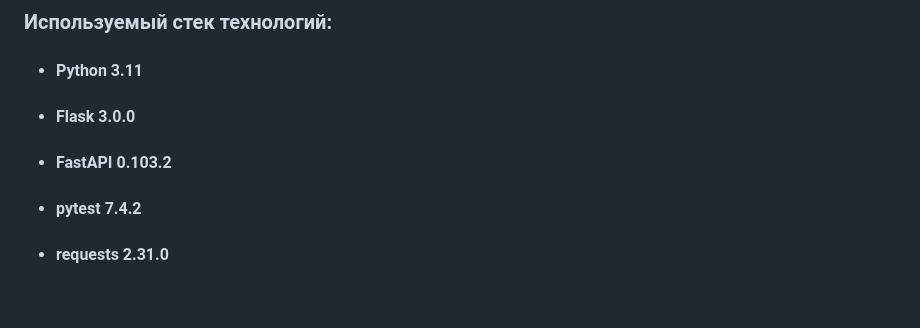
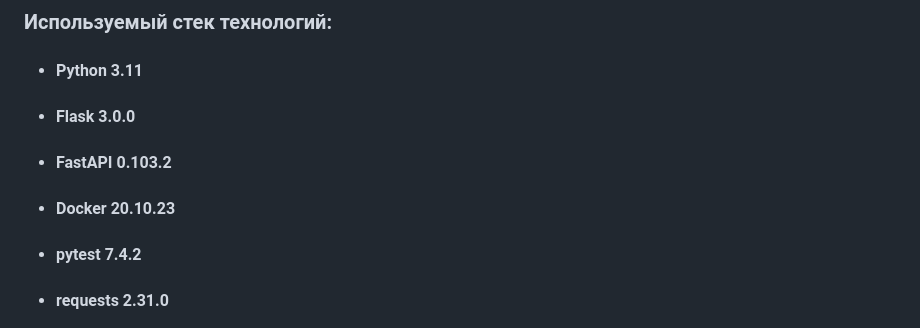
Before and after one commit to SkaDin/real_estate_service, a Markdown page: README.md, the part around the change. Drawn GitHub-style; blank space fills up the shorter version.

```diff
--- a/README.md
+++ b/README.md
@@ -13,6 +13,7 @@
 * #### Python 3.11
 * #### Flask 3.0.0
 * #### FastAPI 0.103.2
+* #### Docker 20.10.23
 * #### pytest 7.4.2
 * #### requests 2.31.0
 * #### SQLAlchemy 2.0.21
```
